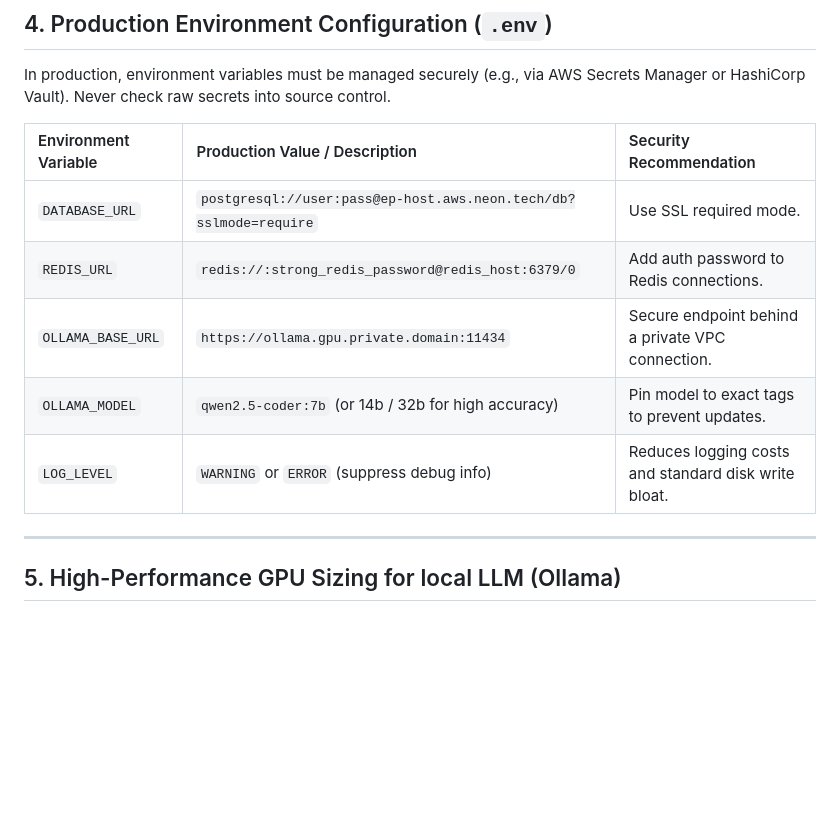
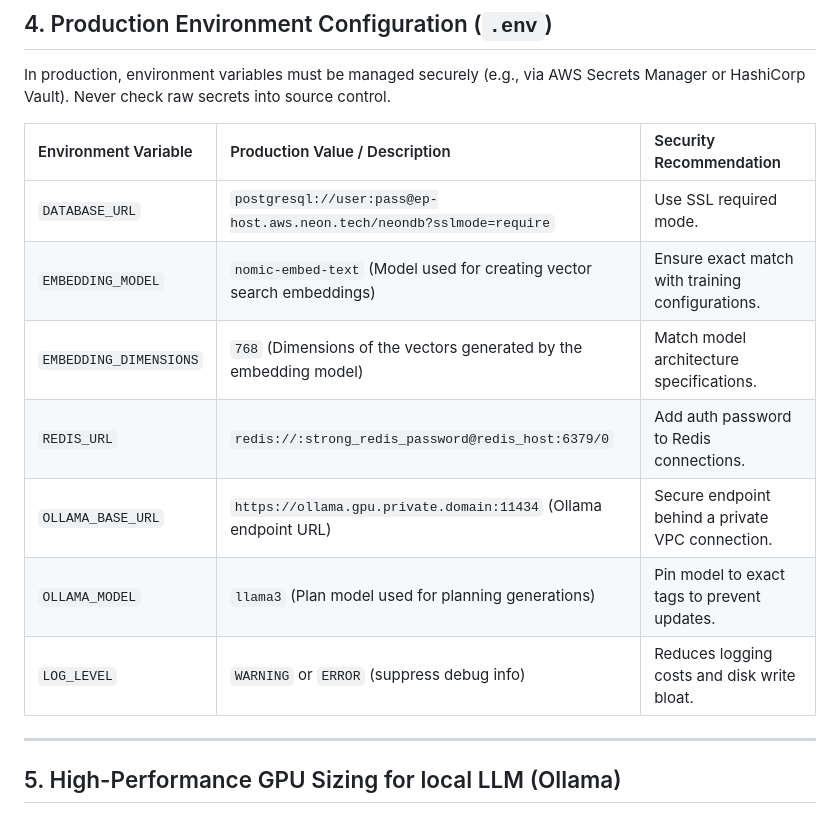
Before and after one commit to ArinovaStudio/Ai-model-management, a Markdown page: AI planning agent/docs/13_Production_Deployment.md, the part around the change. Rendered like a GitHub page; blank space fills up the shorter version.

Commit message:
deployment document updated

```diff
--- a/AI planning agent/docs/13_Production_Deployment.md
+++ b/AI planning agent/docs/13_Production_Deployment.md
@@ -150,11 +150,13 @@ In production, environment variables must be managed securely (e.g., via AWS Sec
 
 | Environment Variable | Production Value / Description | Security Recommendation |
 | :--- | :--- | :--- |
-| `DATABASE_URL` | `postgresql://user:pass@ep-host.aws.neon.tech/db?sslmode=require` | Use SSL required mode. |
+| `DATABASE_URL` | `postgresql://user:pass@ep-host.aws.neon.tech/neondb?sslmode=require` | Use SSL required mode. |
+| `EMBEDDING_MODEL` | `nomic-embed-text` (Model used for creating vector search embeddings) | Ensure exact match with training configurations. |
+| `EMBEDDING_DIMENSIONS` | `768` (Dimensions of the vectors generated by the embedding model) | Match model architecture specifications. |
 | `REDIS_URL` | `redis://:strong_redis_password@redis_host:6379/0` | Add auth password to Redis connections. |
-| `OLLAMA_BASE_URL` | `https://ollama.gpu.private.domain:11434` | Secure endpoint behind a private VPC connection. |
-| `OLLAMA_MODEL` | `qwen2.5-coder:7b` (or 14b / 32b for high accuracy) | Pin model to exact tags to prevent updates. |
-| `LOG_LEVEL` | `WARNING` or `ERROR` (suppress debug info) | Reduces logging costs and standard disk write bloat. |
+| `OLLAMA_BASE_URL` | `https://ollama.gpu.private.domain:11434` (Ollama endpoint URL) | Secure endpoint behind a private VPC connection. |
+| `OLLAMA_MODEL` | `llama3` (Plan model used for planning generations) | Pin model to exact tags to prevent updates. |
+| `LOG_LEVEL` | `WARNING` or `ERROR` (suppress debug info) | Reduces logging costs and disk write bloat. |
 
 ---
 
```
